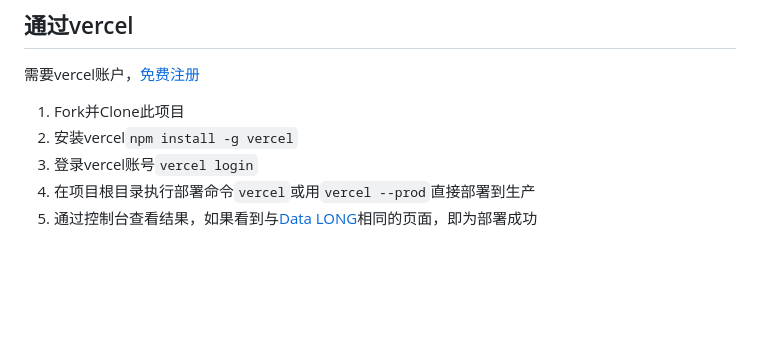
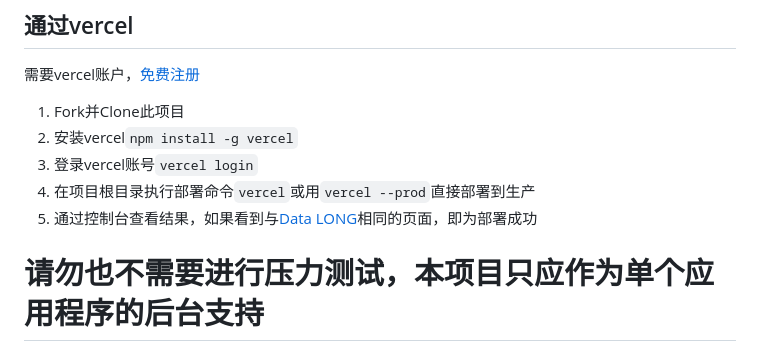
Before and after one commit to Ninohana/data-long, a Markdown page: README.md, the part around the change. Drawn GitHub-style; blank space fills up the shorter version.

````diff
--- a/README.md
+++ b/README.md
@@ -204,3 +204,5 @@ localhost:3000/champion/202/perk?lane=bottom&order=showrate&by=desc
 3. 登录vercel账号```vercel login```
 4. 在项目根目录执行部署命令```vercel```或用```vercel --prod```直接部署到生产
 5. 通过控制台查看结果，如果看到与[Data LONG](http://data-long.vercel.app)相同的页面，即为部署成功
+
+# 请勿也不需要进行压力测试，本项目只应作为单个应用程序的后台支持
````
